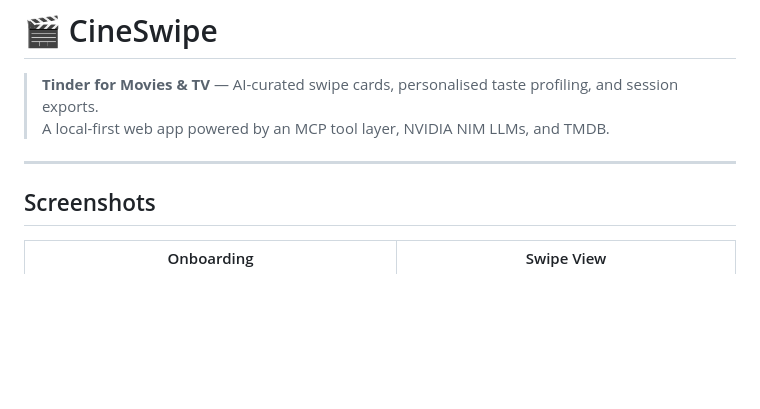
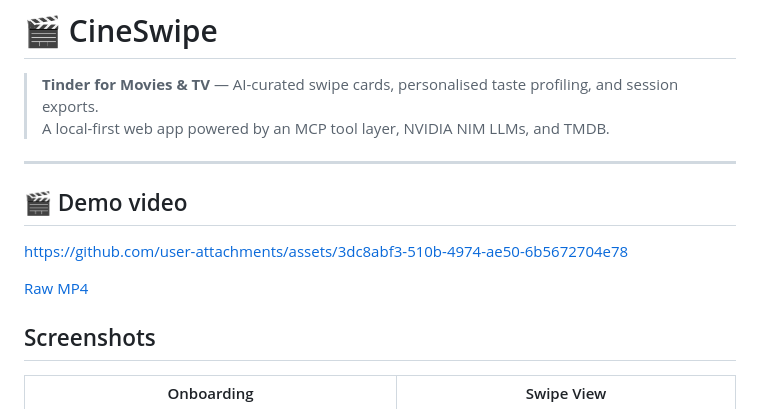
Before and after one commit to mkthoma/cineswipe, a Markdown page: README.md, the part around the change. Rendered like a GitHub page; blank space fills up the shorter version.

```diff
--- a/README.md
+++ b/README.md
@@ -4,6 +4,12 @@
 > A local-first web app powered by an MCP tool layer, NVIDIA NIM LLMs, and TMDB.
 
 ---
+
+## 🎬 Demo video
+
+https://github.com/user-attachments/assets/3dc8abf3-510b-4974-ae50-6b5672704e78
+
+[Raw MP4](https://github.com/mkthoma/cineswipe/blob/main/assets/Cineswipe%20Demo.mp4)
 
 ## Screenshots
 
```
